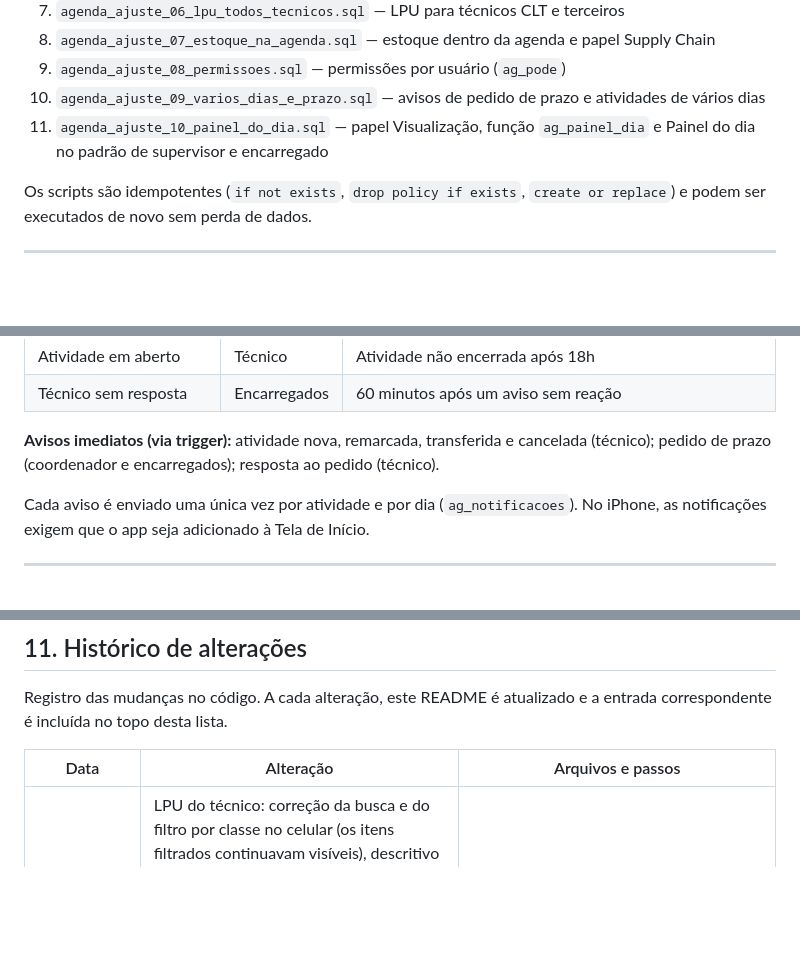
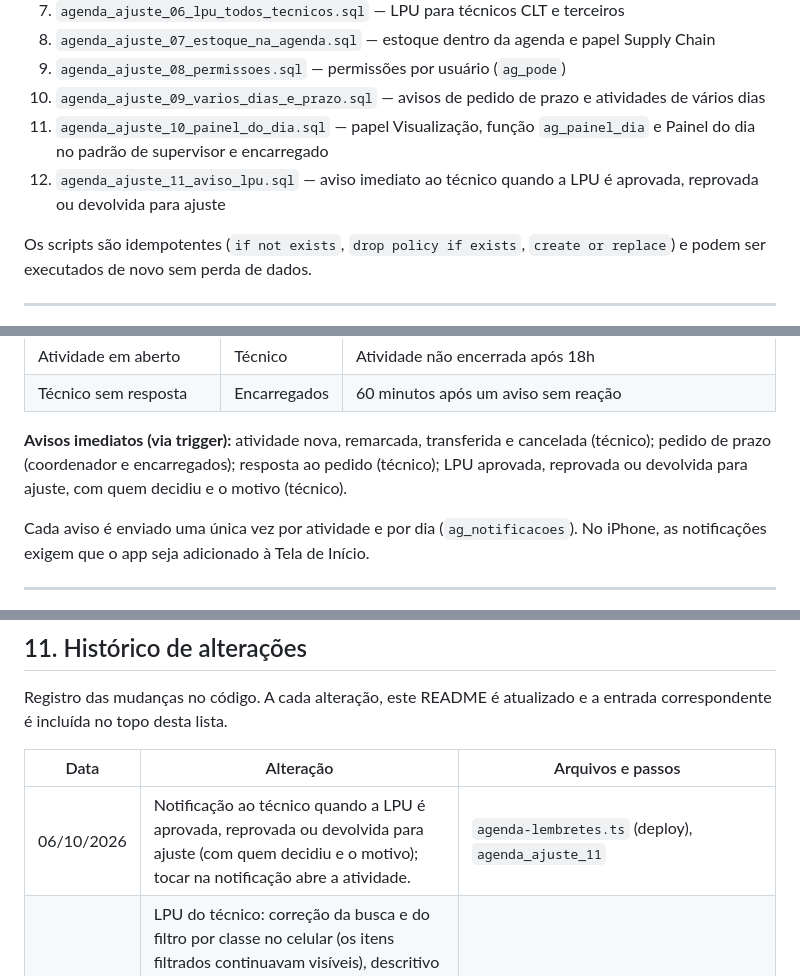
Before and after one commit to GabrielMilhomens/Estoque-de-t-cnicos-bols-o-elleven-, a Markdown page: README.md, 3 parts joined by grey strips. GitHub-like rendering; blank space fills up the shorter version.

```diff
--- a/README.md
+++ b/README.md
@@ -134,6 +134,7 @@ Os arquivos são abertos por URL assinada temporária. As fotos são reduzidas n
 9. `agenda_ajuste_08_permissoes.sql` — permissões por usuário (`ag_pode`)
 10. `agenda_ajuste_09_varios_dias_e_prazo.sql` — avisos de pedido de prazo e atividades de vários dias
 11. `agenda_ajuste_10_painel_do_dia.sql` — papel Visualização, função `ag_painel_dia` e Painel do dia no padrão de supervisor e encarregado
+12. `agenda_ajuste_11_aviso_lpu.sql` — aviso imediato ao técnico quando a LPU é aprovada, reprovada ou devolvida para ajuste
 
 Os scripts são idempotentes (`if not exists`, `drop policy if exists`, `create or replace`) e podem ser executados de novo sem perda de dados.
 
@@ -183,7 +184,7 @@ O login é por e-mail e senha no Supabase Auth; novos cadastros ficam pendentes
 | Atividade em aberto | Técnico | Atividade não encerrada após 18h |
 | Técnico sem resposta | Encarregados | 60 minutos após um aviso sem reação |
 
-**Avisos imediatos (via trigger):** atividade nova, remarcada, transferida e cancelada (técnico); pedido de prazo (coordenador e encarregados); resposta ao pedido (técnico).
+**Avisos imediatos (via trigger):** atividade nova, remarcada, transferida e cancelada (técnico); pedido de prazo (coordenador e encarregados); resposta ao pedido (técnico); LPU aprovada, reprovada ou devolvida para ajuste, com quem decidiu e o motivo (técnico).
 
 Cada aviso é enviado uma única vez por atividade e por dia (`ag_notificacoes`). No iPhone, as notificações exigem que o app seja adicionado à Tela de Início.
 
@@ -258,6 +259,7 @@ Registro das mudanças no código. A cada alteração, este README é atualizado
 
 | Data | Alteração | Arquivos e passos |
 |---|---|---|
+| 06/10/2026 | Notificação ao técnico quando a LPU é aprovada, reprovada ou devolvida para ajuste (com quem decidiu e o motivo); tocar na notificação abre a atividade. | `agenda-lembretes.ts` (deploy), `agenda_ajuste_11` |
 | 06/10/2026 | LPU do técnico: correção da busca e do filtro por classe no celular (os itens filtrados continuavam visíveis), descritivo técnico volta a abrir só no "o que é?", observação para a gestão sem texto de exemplo. LPU aprovada mostra "Aprovada por [nome] em [data e hora]" para a gestão e para o técnico. | `agenda.html` |
 | 06/10/2026 | Previsão de chegada calculada automaticamente pela localização do técnico (sem digitar o horário), aviso "Chegando em cerca de 5 minutos" no Painel do dia, coordenadas opcionais do cliente nos dados complementares e carimbo de horário, data, endereço, coordenadas e código nas fotos (agenda e relatório de entrega). | `agenda.html`, `relatorio-ativacao.html`, nova Edge Function `agenda-rota` (deploy) e segredo `ORS_API_KEY` |
 | 06/10/2026 | Relatório de Entrega de Circuito no layout da agenda: seções numa única página, redundância e tipo de link em botões, campos de IP estático ou PPPoE conforme o tipo, progresso de itens preenchidos e envio no fim da página. O PDF segue o mesmo modelo; sem link redundante, o bloco passa a se chamar "Link". | `relatorio-ativacao.html` |
```
